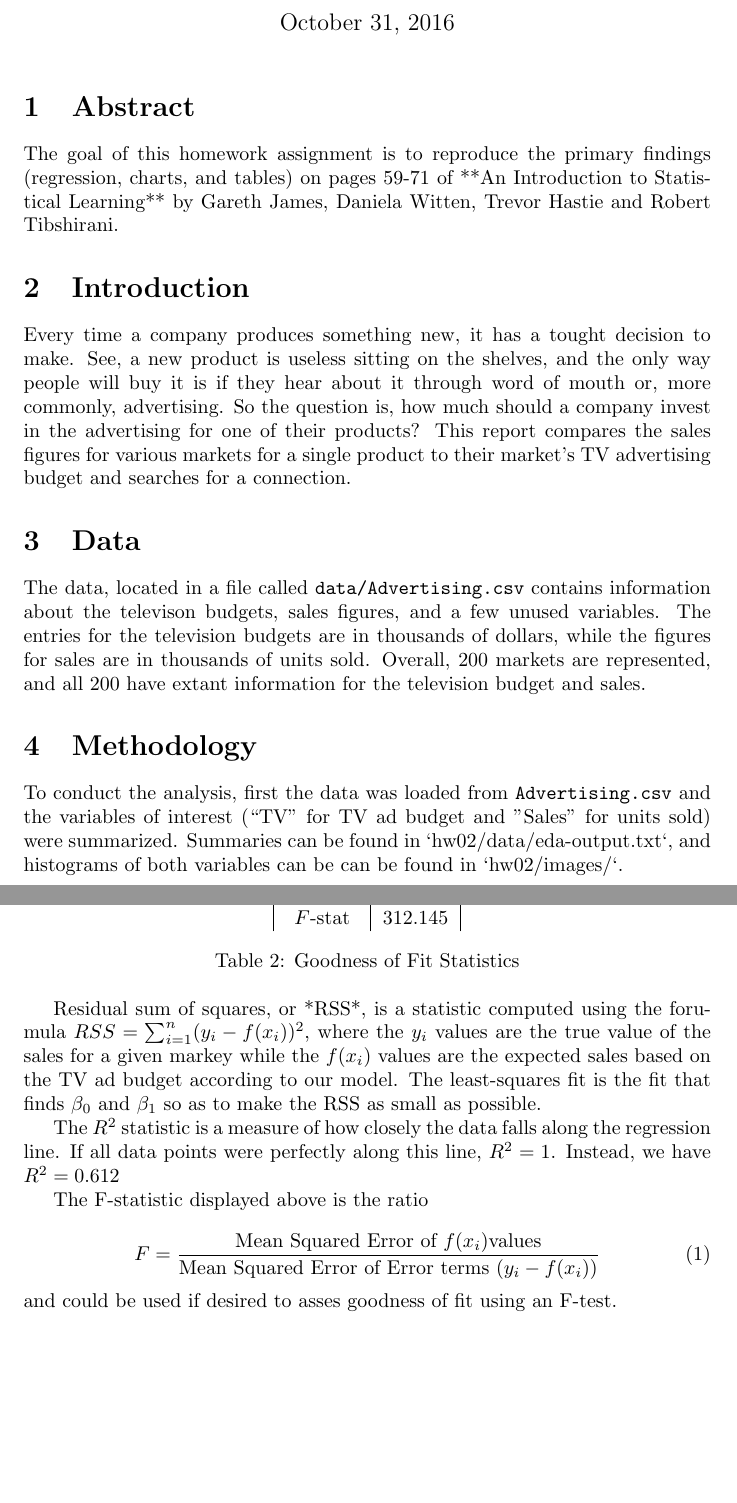
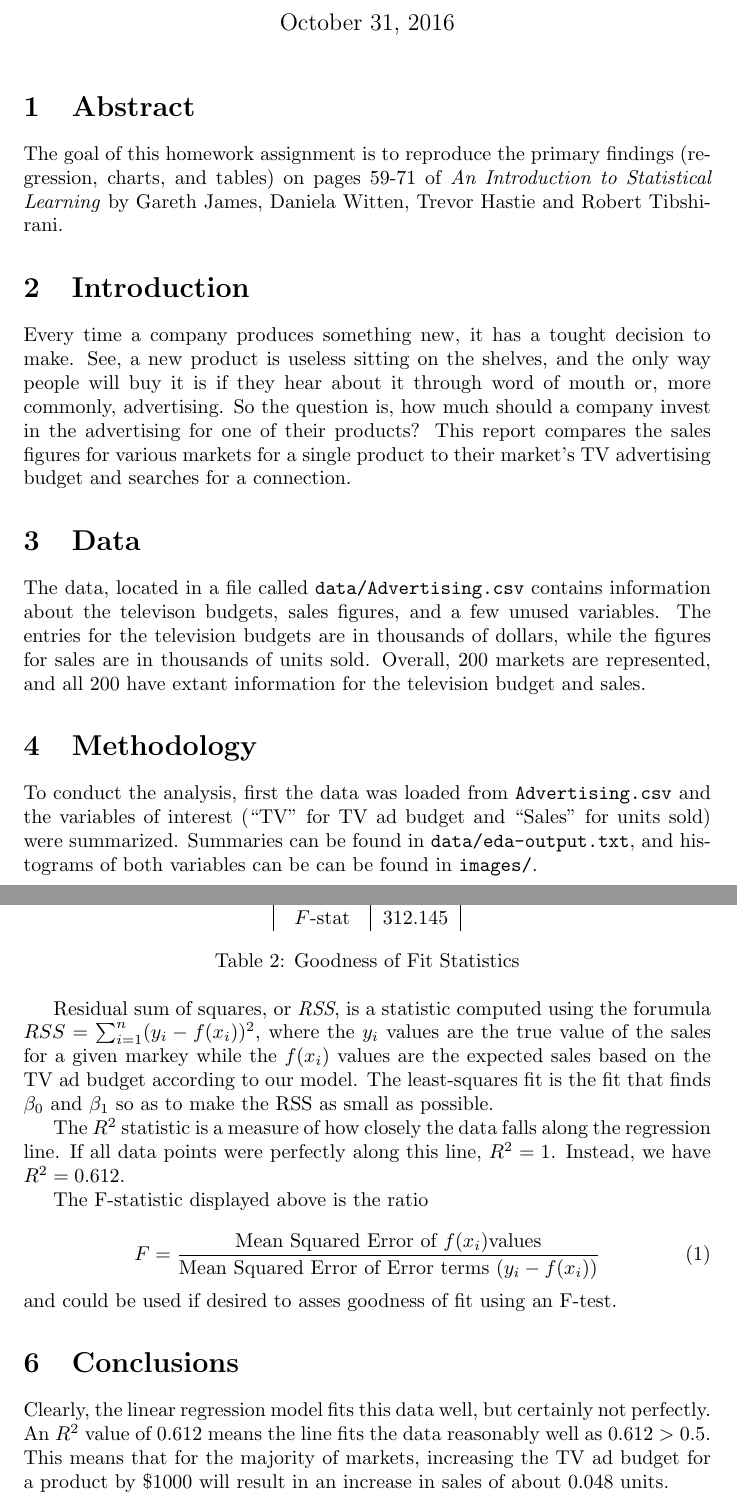
Before and after one commit to tim-mcginley/stat159labs, a LaTeX document (lab9/report/lab9.tex): two parts of pages 2 and 4 of 4, joined at a grey line, cut so that both start at the same text, the shorter picture padded with empty space. Compiled offline with pdfLaTeX; a LaTeX package or settings file that is missing is left out.

Commit message:
Report: final edits. Now finished

```diff
--- a/lab9/report/lab9.tex
+++ b/lab9/report/lab9.tex
@@ -11,7 +11,7 @@
 
 
 \section{Abstract}
-The goal of this homework assignment is to reproduce the primary findings (regression, charts, and tables) on pages 59-71 of **An Introduction to Statistical Learning** by Gareth James, Daniela Witten, Trevor Hastie and Robert Tibshirani.
+The goal of this homework assignment is to reproduce the primary findings (regression, charts, and tables) on pages 59-71 of \emph{An Introduction to Statistical Learning} by Gareth James, Daniela Witten, Trevor Hastie and Robert Tibshirani.
 
 
 \section{Introduction}
@@ -21,8 +21,8 @@ Every time a company produces something new, it has a tought decision to make.
 The data, located in a file called \texttt{data/Advertising.csv} contains information about the televison budgets, sales figures, and a few unused variables.  The entries for the television budgets are in thousands of dollars, while the figures for sales are in thousands of units sold. Overall, 200 markets are represented, and all 200 have extant information for the television budget and sales.
 
 \section{Methodology}
-To conduct the analysis, first the data was loaded from \texttt{Advertising.csv} and the variables of interest (``TV'' for TV ad budget and "Sales" for units sold) were summarized. Summaries can be found in
-`hw02/data/eda-output.txt`, and histograms of both variables can be can be found in `hw02/images/`.
+To conduct the analysis, first the data was loaded from \texttt{Advertising.csv} and the variables of interest (``TV'' for TV ad budget and ``Sales'' for units sold) were summarized. Summaries can be found in
+\texttt{data/eda-output.txt}, and histograms of both variables can be can be found in \texttt{images/}.
 
 To better understand how these two variables might relate to one another, I performed a simple linear regression analysis with the data.  The general idea is that we imagine changes one variable, in this case TV ad budgets, affects the beget changes in another variable, here sales figures. These are called the independent and dependent variables, respectively.
 
@@ -63,9 +63,9 @@ $F$-stat & 312.145 \\
 \caption{Goodness of Fit Statistics}
 \end{table}
 
-Residual sum of squares, or *RSS*, is a statistic computed using the forumula $RSS = \sum_{i=1}^n (y_i - f(x_i))^2$, where the $y_i$ values are the true value of the sales for a given markey while the $f(x_i)$ values are the expected sales based on the TV ad budget according to our model.  The least-squares fit is the fit that finds $\beta_0$ and $\beta_1$ so as to make the RSS as small as possible.
+Residual sum of squares, or \emph{RSS}, is a statistic computed using the forumula $RSS = \sum_{i=1}^n (y_i - f(x_i))^2$, where the $y_i$ values are the true value of the sales for a given markey while the $f(x_i)$ values are the expected sales based on the TV ad budget according to our model.  The least-squares fit is the fit that finds $\beta_0$ and $\beta_1$ so as to make the RSS as small as possible.
 
-The $R^2$ statistic is a measure of how closely the data falls along the regression line.  If all data points were perfectly along this line, $R^2 = 1$.  Instead, we have $R^2 = 0.612$
+The $R^2$ statistic is a measure of how closely the data falls along the regression line.  If all data points were perfectly along this line, $R^2 = 1$.  Instead, we have $R^2 = 0.612$.
 
 The F-statistic displayed above is the ratio
 
@@ -75,6 +75,9 @@ F = \frac{\mbox{Mean Squared Error of }f(x_i) \mbox{values}}
 \end{equation}
 and could be used if desired to asses goodness of fit using an F-test.
 
+\section{Conclusions}
+
+Clearly, the linear regression model fits this data well, but certainly not perfectly. An $R^2$ value of $0.612$ means the line fits the data reasonably well as $0.612 > 0.5$.  This means that for the majority of markets, increasing the TV ad budget for a product by \$1000 will result in an increase in sales of about $0.048$ units.
 
 
 \end{document}
```
Also changed, not shown: lab9/report/lab9-concordance.tex (+1 -1 lines), lab9/report/lab9.pdf, lab9/report/lab9.tex (2 more changed lines), 3 other files.
